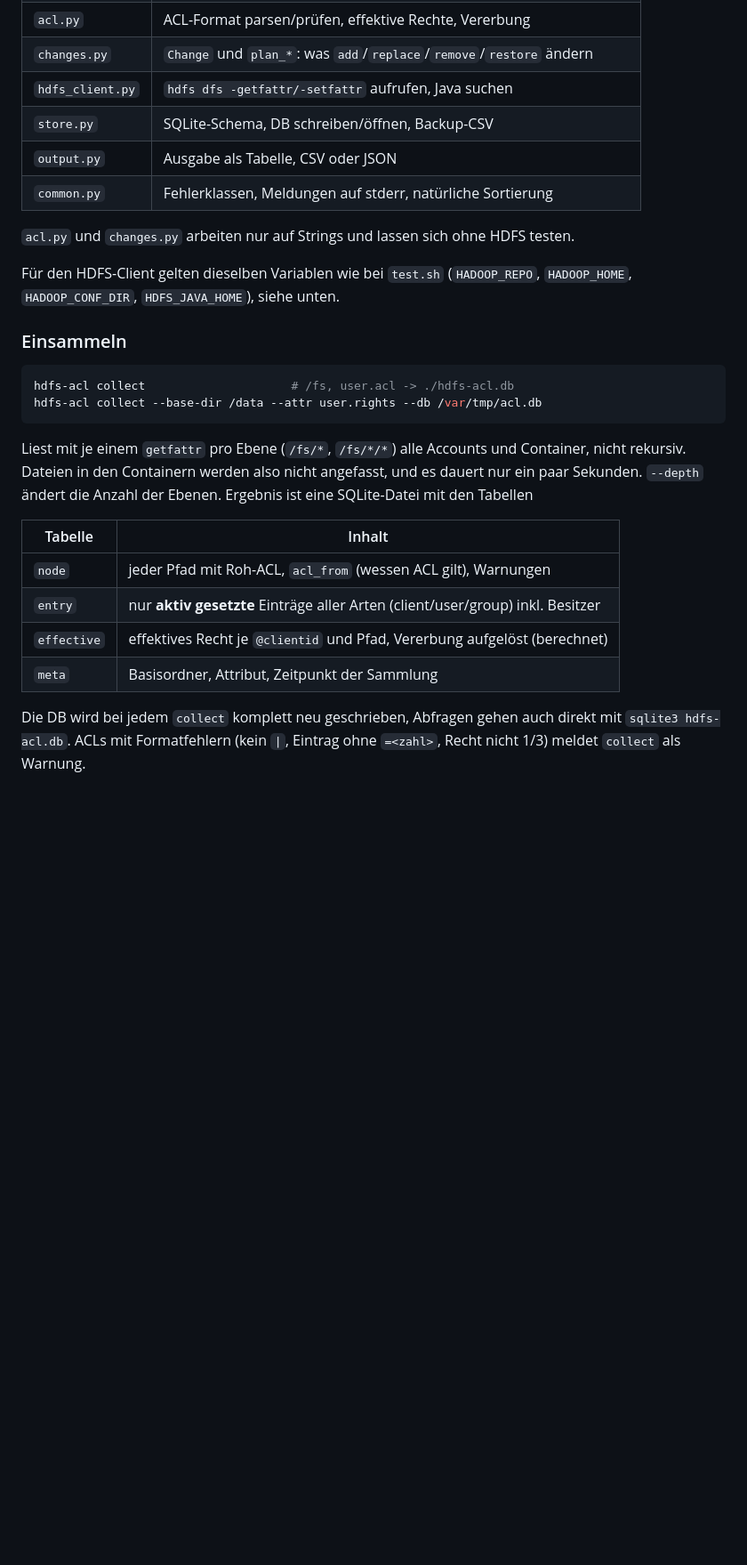
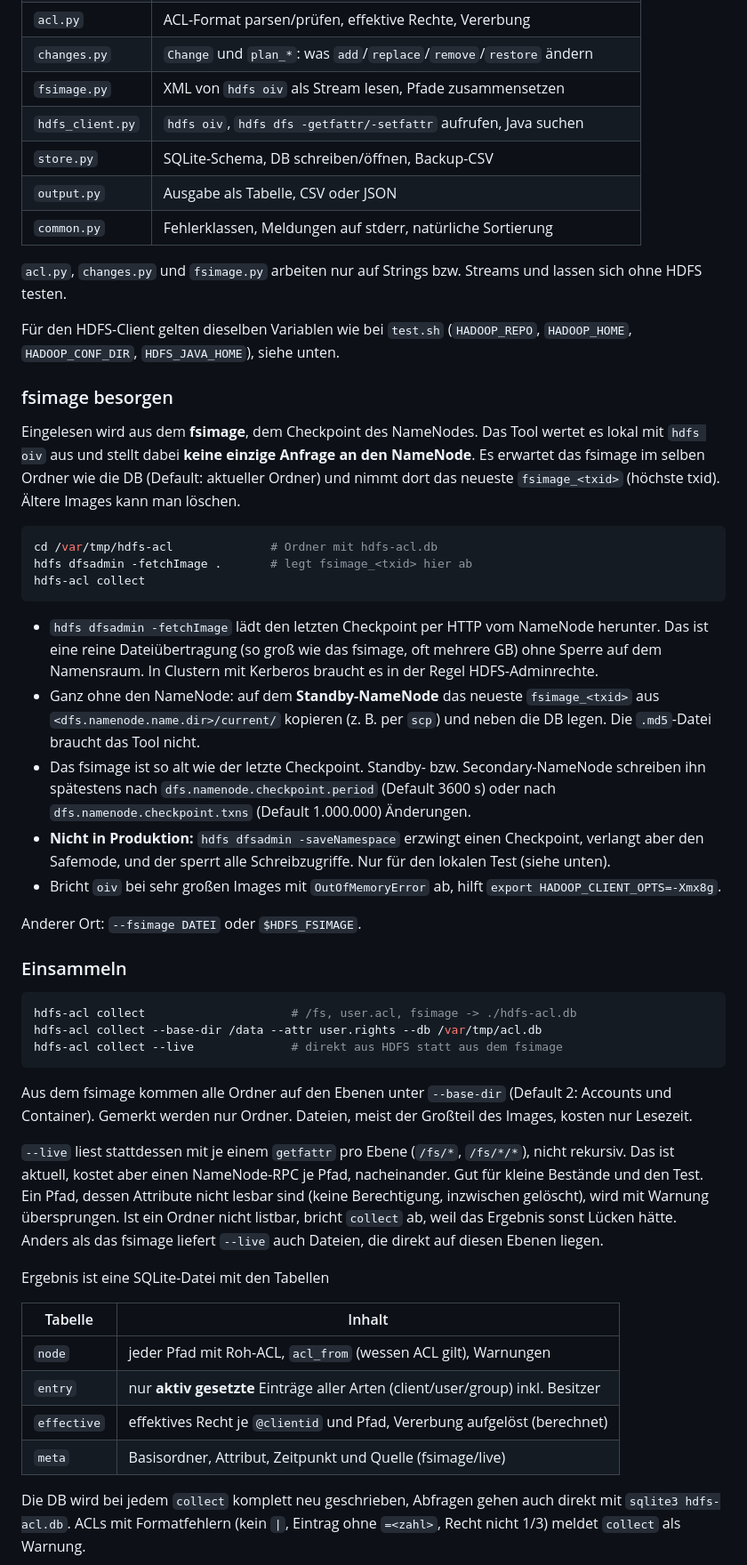
Before and after one commit to wlanboy/redhat-helpers, a Markdown page: hdfs/hdfs.md, the part around one of its changes. Shown at 89% size. Rendered like a GitHub page; blank space fills up the shorter version.

Commit message:
Update HDFS documentation: enhance fsimage handling and clarify command usage

````diff
--- a/hdfs/hdfs.md
+++ b/hdfs/hdfs.md
@@ -34,36 +34,81 @@ uv run hdfs-acl <kommando> ...
 | `commands.py`    | ein `cmd_*` je Kommando, gemeinsamer Ablauf `execute()` fürs Ändern |
 | `acl.py`         | ACL-Format parsen/prüfen, effektive Rechte, Vererbung              |
 | `changes.py`     | `Change` und `plan_*`: was `add`/`replace`/`remove`/`restore` ändern |
-| `hdfs_client.py` | `hdfs dfs -getfattr/-setfattr` aufrufen, Java suchen               |
+| `fsimage.py`     | XML von `hdfs oiv` als Stream lesen, Pfade zusammensetzen          |
+| `hdfs_client.py` | `hdfs oiv`, `hdfs dfs -getfattr/-setfattr` aufrufen, Java suchen   |
 | `store.py`       | SQLite-Schema, DB schreiben/öffnen, Backup-CSV                     |
 | `output.py`      | Ausgabe als Tabelle, CSV oder JSON                                 |
 | `common.py`      | Fehlerklassen, Meldungen auf stderr, natürliche Sortierung         |
 
-`acl.py` und `changes.py` arbeiten nur auf Strings und lassen sich ohne
-HDFS testen.
+`acl.py`, `changes.py` und `fsimage.py` arbeiten nur auf Strings bzw.
+Streams und lassen sich ohne HDFS testen.
 
 Für den HDFS-Client gelten dieselben Variablen wie bei `test.sh`
 (`HADOOP_REPO`, `HADOOP_HOME`, `HADOOP_CONF_DIR`, `HDFS_JAVA_HOME`), siehe
 unten.
 
+### fsimage besorgen
+
+Eingelesen wird aus dem **fsimage**, dem Checkpoint des NameNodes. Das Tool
+wertet es lokal mit `hdfs oiv` aus und stellt dabei **keine einzige Anfrage
+an den NameNode**. Es erwartet das fsimage im selben Ordner wie die DB
+(Default: aktueller Ordner) und nimmt dort das neueste `fsimage_<txid>`
+(höchste txid). Ältere Images kann man löschen.
+
+```bash
+cd /var/tmp/hdfs-acl              # Ordner mit hdfs-acl.db
+hdfs dfsadmin -fetchImage .       # legt fsimage_<txid> hier ab
+hdfs-acl collect
+```
+
+- `hdfs dfsadmin -fetchImage` lädt den letzten Checkpoint per HTTP vom
+  NameNode herunter. Das ist eine reine Dateiübertragung (so groß wie das
+  fsimage, oft mehrere GB) ohne Sperre auf dem Namensraum. In Clustern mit
+  Kerberos braucht es in der Regel HDFS-Adminrechte.
+- Ganz ohne den NameNode: auf dem **Standby-NameNode** das neueste
+  `fsimage_<txid>` aus `<dfs.namenode.name.dir>/current/` kopieren
+  (z. B. per `scp`) und neben die DB legen. Die `.md5`-Datei braucht das Tool
+  nicht.
+- Das fsimage ist so alt wie der letzte Checkpoint. Standby- bzw.
+  Secondary-NameNode schreiben ihn spätestens nach
+  `dfs.namenode.checkpoint.period` (Default 3600 s) oder nach
+  `dfs.namenode.checkpoint.txns` (Default 1.000.000) Änderungen.
+- **Nicht in Produktion:** `hdfs dfsadmin -saveNamespace` erzwingt einen
+  Checkpoint, verlangt aber den Safemode, und der sperrt alle Schreibzugriffe.
+  Nur für den lokalen Test (siehe unten).
+- Bricht `oiv` bei sehr großen Images mit `OutOfMemoryError` ab, hilft
+  `export HADOOP_CLIENT_OPTS=-Xmx8g`.
+
+Anderer Ort: `--fsimage DATEI` oder `$HDFS_FSIMAGE`.
+
 ### Einsammeln
 
 ```bash
-hdfs-acl collect                     # /fs, user.acl -> ./hdfs-acl.db
+hdfs-acl collect                     # /fs, user.acl, fsimage -> ./hdfs-acl.db
 hdfs-acl collect --base-dir /data --attr user.rights --db /var/tmp/acl.db
+hdfs-acl collect --live              # direkt aus HDFS statt aus dem fsimage
 ```
 
-Liest mit je einem `getfattr` pro Ebene (`/fs/*`, `/fs/*/*`) alle Accounts
-und Container, nicht rekursiv. Dateien in den Containern werden also nicht
-angefasst, und es dauert nur ein paar Sekunden. `--depth` ändert die Anzahl
-der Ebenen. Ergebnis ist eine SQLite-Datei mit den Tabellen
+Aus dem fsimage kommen alle Ordner auf den Ebenen unter `--base-dir` (Default
+2: Accounts und Container). Gemerkt werden nur Ordner. Dateien, meist der
+Großteil des Images, kosten nur Lesezeit.
+
+`--live` liest stattdessen mit je einem `getfattr` pro Ebene (`/fs/*`,
+`/fs/*/*`), nicht rekursiv. Das ist aktuell, kostet aber einen NameNode-RPC je
+Pfad, nacheinander. Gut für kleine Bestände und den Test. Ein Pfad, dessen
+Attribute nicht lesbar sind (keine Berechtigung, inzwischen gelöscht), wird
+mit Warnung übersprungen. Ist ein Ordner nicht listbar, bricht `collect` ab,
+weil das Ergebnis sonst Lücken hätte. Anders als das fsimage liefert `--live`
+auch Dateien, die direkt auf diesen Ebenen liegen.
+
+Ergebnis ist eine SQLite-Datei mit den Tabellen
 
 | Tabelle     | Inhalt                                                          |
 |-------------|-----------------------------------------------------------------|
 | `node`      | jeder Pfad mit Roh-ACL, `acl_from` (wessen ACL gilt), Warnungen |
 | `entry`     | nur **aktiv gesetzte** Einträge aller Arten (client/user/group) inkl. Besitzer |
 | `effective` | effektives Recht je `@clientid` und Pfad, Vererbung aufgelöst (berechnet) |
-| `meta`      | Basisordner, Attribut, Zeitpunkt der Sammlung                   |
+| `meta`      | Basisordner, Attribut, Zeitpunkt und Quelle (fsimage/live)      |
 
 Die DB wird bei jedem `collect` komplett neu geschrieben, Abfragen gehen auch
 direkt mit `sqlite3 hdfs-acl.db`. ACLs mit Formatfehlern (kein `|`,
````
Also changed, not shown: other parts of hdfs/hdfs.md (+54 -7 lines).
